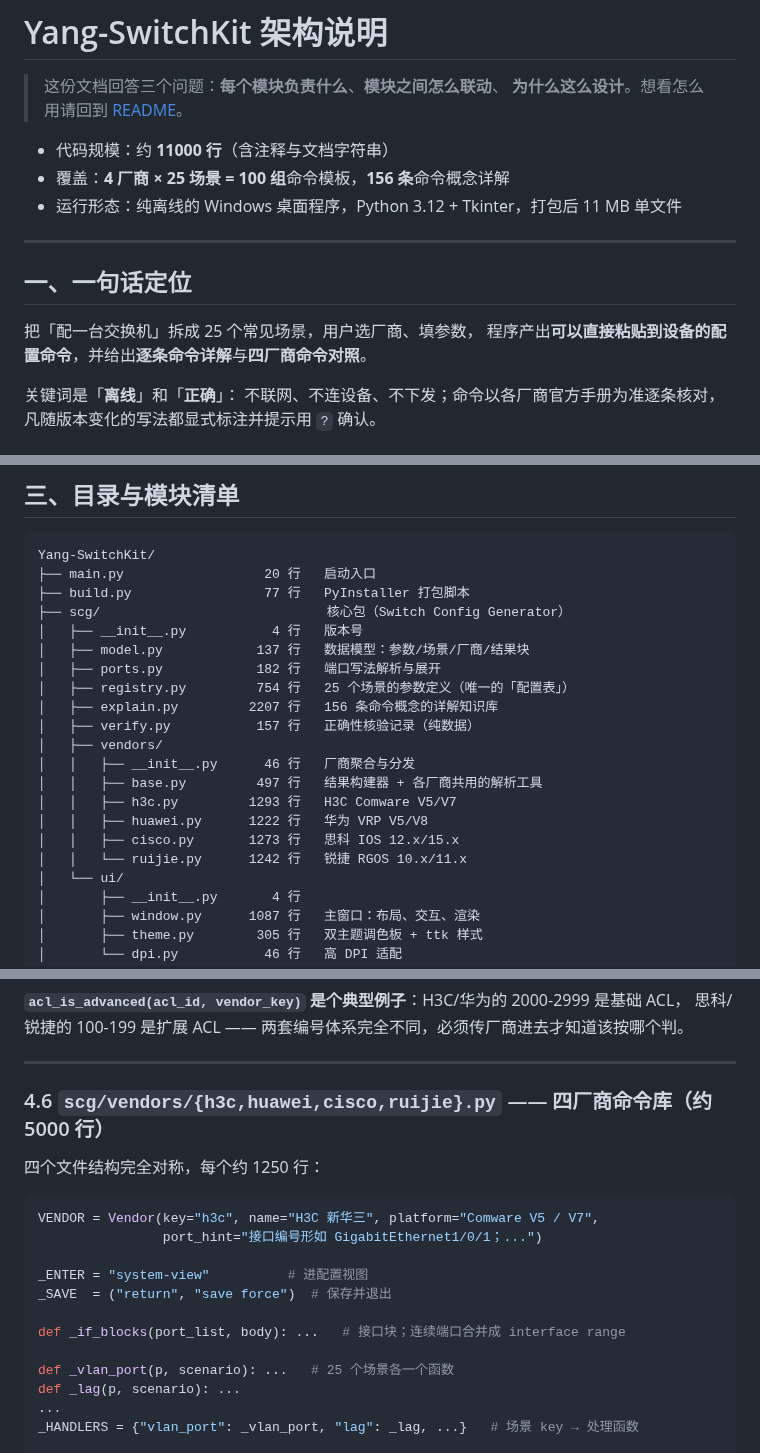
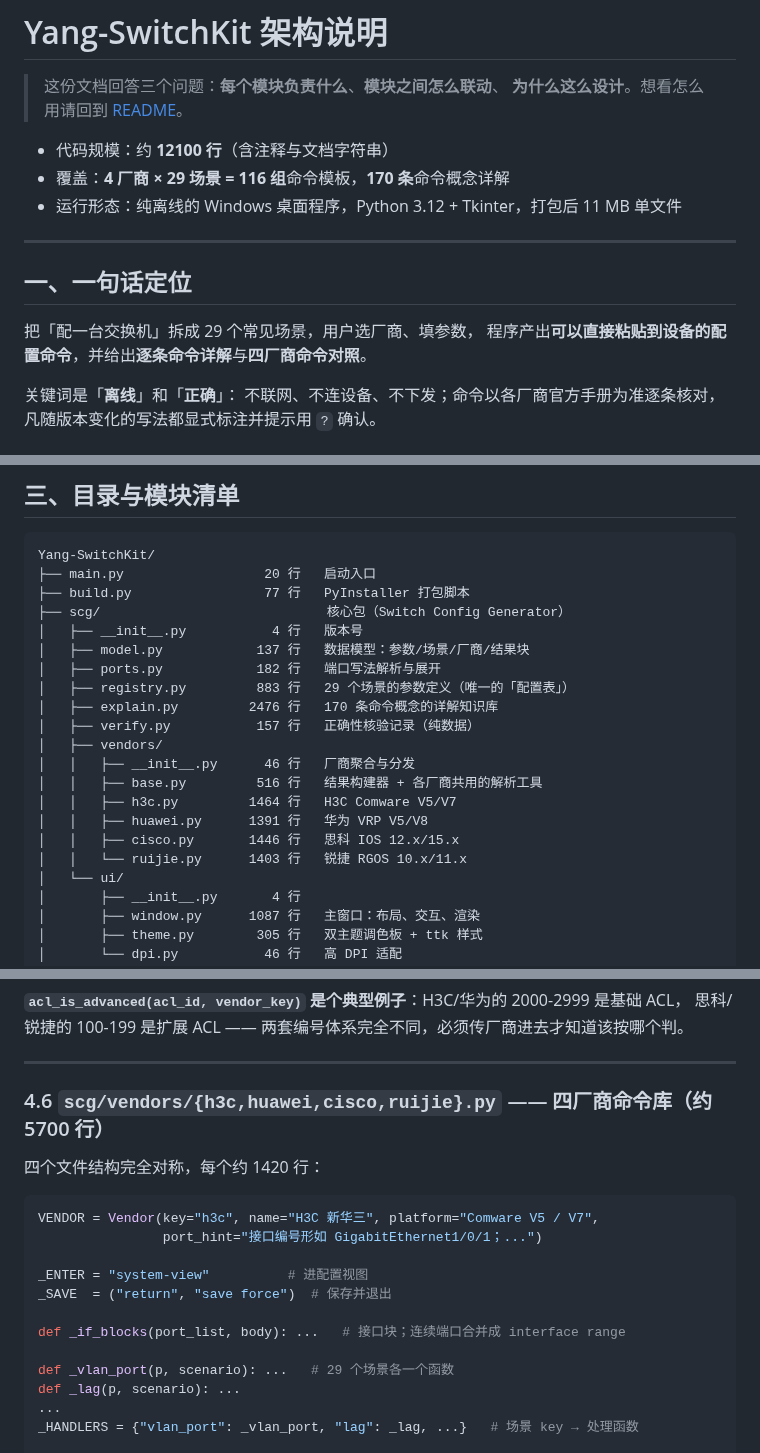
Before and after one commit to Yang-afk825/Yang-SwitchKit, a Markdown page: docs/ARCHITECTURE.md, 3 parts joined by grey strips. Drawn GitHub-style.

````diff
--- a/docs/ARCHITECTURE.md
+++ b/docs/ARCHITECTURE.md
@@ -3,15 +3,15 @@
 > 这份文档回答三个问题：**每个模块负责什么**、**模块之间怎么联动**、
 > **为什么这么设计**。想看怎么用请回到 [README](../README.md)。
 
-- 代码规模：约 **11000 行**（含注释与文档字符串）
-- 覆盖：**4 厂商 × 25 场景 = 100 组**命令模板，**156 条**命令概念详解
+- 代码规模：约 **12100 行**（含注释与文档字符串）
+- 覆盖：**4 厂商 × 29 场景 = 116 组**命令模板，**170 条**命令概念详解
 - 运行形态：纯离线的 Windows 桌面程序，Python 3.12 + Tkinter，打包后 11 MB 单文件
 
 ---
 
 ## 一、一句话定位
 
-把「配一台交换机」拆成 25 个常见场景，用户选厂商、填参数，
+把「配一台交换机」拆成 29 个常见场景，用户选厂商、填参数，
 程序产出**可以直接粘贴到设备的配置命令**，并给出**逐条命令详解**与**四厂商命令对照**。
 
 关键词是「**离线**」和「**正确**」：
@@ -112,16 +112,16 @@ Yang-SwitchKit/
 │   ├── __init__.py           4 行   版本号
 │   ├── model.py            137 行   数据模型：参数/场景/厂商/结果块
 │   ├── ports.py            182 行   端口写法解析与展开
-│   ├── registry.py         754 行   25 个场景的参数定义（唯一的「配置表」）
-│   ├── explain.py         2207 行   156 条命令概念的详解知识库
+│   ├── registry.py         883 行   29 个场景的参数定义（唯一的「配置表」）
+│   ├── explain.py         2476 行   170 条命令概念的详解知识库
 │   ├── verify.py           157 行   正确性核验记录（纯数据）
 │   ├── vendors/
 │   │   ├── __init__.py      46 行   厂商聚合与分发
-│   │   ├── base.py         497 行   结果构建器 + 各厂商共用的解析工具
-│   │   ├── h3c.py         1293 行   H3C Comware V5/V7
-│   │   ├── huawei.py      1222 行   华为 VRP V5/V8
-│   │   ├── cisco.py       1273 行   思科 IOS 12.x/15.x
-│   │   └── ruijie.py      1242 行   锐捷 RGOS 10.x/11.x
+│   │   ├── base.py         516 行   结果构建器 + 各厂商共用的解析工具
+│   │   ├── h3c.py         1464 行   H3C Comware V5/V7
+│   │   ├── huawei.py      1391 行   华为 VRP V5/V8
+│   │   ├── cisco.py       1446 行   思科 IOS 12.x/15.x
+│   │   └── ruijie.py      1403 行   锐捷 RGOS 10.x/11.x
 │   └── ui/
 │       ├── __init__.py       4 行
 │       ├── window.py      1087 行   主窗口：布局、交互、渲染
@@ -292,9 +292,9 @@ return b.done()                                  # 拿到 GenResult
 
 ---
 
-### 4.6 `scg/vendors/{h3c,huawei,cisco,ruijie}.py` —— 四厂商命令库（约 5000 行）
+### 4.6 `scg/vendors/{h3c,huawei,cisco,ruijie}.py` —— 四厂商命令库（约 5700 行）
 
-四个文件结构完全对称，每个约 1250 行：
+四个文件结构完全对称，每个约 1420 行：
 
 ```python
 VENDOR = Vendor(key="h3c", name="H3C 新华三", platform="Comware V5 / V7",
@@ -305,7 +305,7 @@ _SAVE  = ("return", "save force")  # 保存并退出
 
 def _if_blocks(port_list, body): ...   # 接口块；连续端口合并成 interface range
 
-def _vlan_port(p, scenario): ...   # 25 个场景各一个函数
+def _vlan_port(p, scenario): ...   # 29 个场景各一个函数
 def _lag(p, scenario): ...
 ...
 _HANDLERS = {"vlan_port": _vlan_port, "lag": _lag, ...}   # 场景 key → 处理函数
````
Also changed, not shown: other parts of docs/ARCHITECTURE.md (+11 -11 lines), README.md (+11 -7 lines), docs/images/01-main-ui.png, docs/images/02-plain-commands.png, docs/images/03-command-doc.png, docs/images/04-dark-theme.png, docs/images/05-verify.png, 7 other files.
